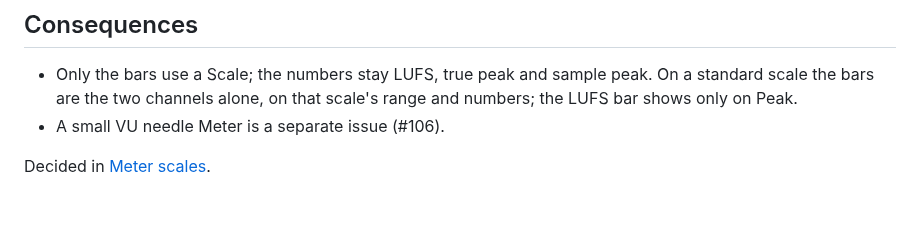
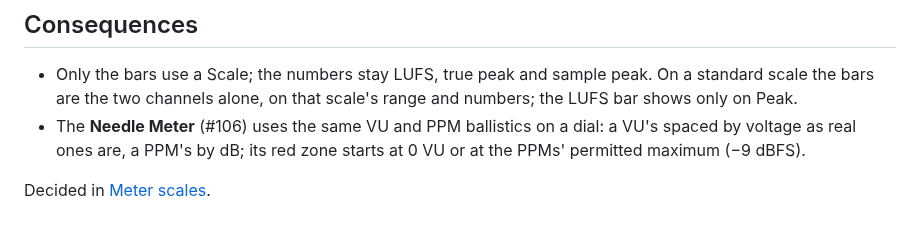
Before and after one commit to daswerk/Das-Meter, a Markdown page: docs/adr/0007-meter-scales-and-ballistics.md, the part around the change. Drawn GitHub-style.

```diff
--- a/docs/adr/0007-meter-scales-and-ballistics.md
+++ b/docs/adr/0007-meter-scales-and-ballistics.md
@@ -18,6 +18,6 @@ Sources disagree on Type I's fall (1.5 s or 1.7 s for 20 dB); we use 1.7 s. The
 ## Consequences
 
 - Only the bars use a Scale; the numbers stay LUFS, true peak and sample peak. On a standard scale the bars are the two channels alone, on that scale's range and numbers; the LUFS bar shows only on Peak.
-- A small VU needle Meter is a separate issue (#106).
+- The **Needle Meter** (#106) uses the same VU and PPM ballistics on a dial: a VU's spaced by voltage as real ones are, a PPM's by dB; its red zone starts at 0 VU or at the PPMs' permitted maximum (−9 dBFS).
 
 Decided in [Meter scales](https://github.com/daswerk/Das-Meter/issues/104).
```
Also changed, not shown: CONTEXT.md (+4 -0 lines), README.md (+7 -3 lines), docs/images/meter-needle.png (added), 16 other files.
